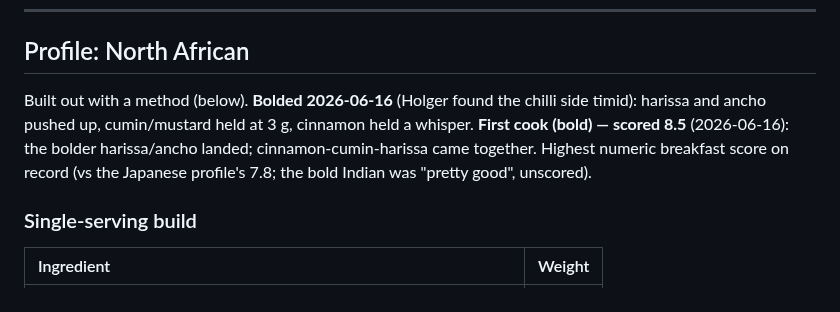
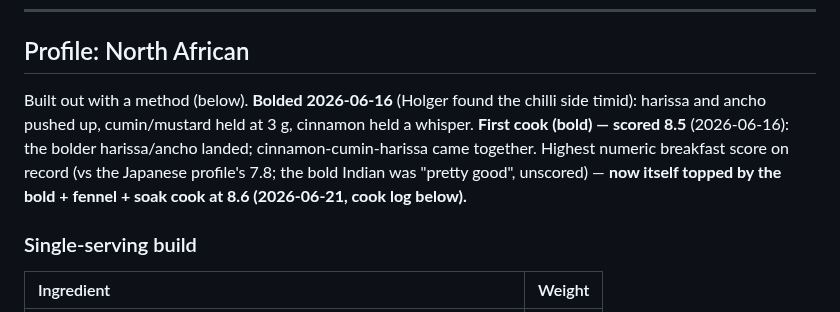
Before and after one commit to little-big-h/Recipes, a Markdown page: design/SHAKSHUKA.md, the part around one of its changes. Drawn GitHub-style.

Commit message:
North African shakshuka (bold + fennel + soak): cooked 2026-06-21, 8.6 — new breakfast best
Co-Authored-By: Claude Opus 4.8 (1M context) <noreply@anthropic.com>
Claude-Session: https://claude.ai/code/session_01B2Rd5nuYTSkU8w9VA7hcgK

```diff
--- a/design/SHAKSHUKA.md
+++ b/design/SHAKSHUKA.md
@@ -334,7 +334,7 @@ The adult/solo counterpart to the kid-safe Mexican above. Where that build strip
 
 ## Profile: North African
 
-Built out with a method (below). **Bolded 2026-06-16** (Holger found the chilli side timid): harissa and ancho pushed up, cumin/mustard held at 3 g, cinnamon held a whisper. **First cook (bold) — scored 8.5** (2026-06-16): the bolder harissa/ancho landed; cinnamon-cumin-harissa came together. Highest numeric breakfast score on record (vs the Japanese profile's 7.8; the bold Indian was "pretty good", unscored).
+Built out with a method (below). **Bolded 2026-06-16** (Holger found the chilli side timid): harissa and ancho pushed up, cumin/mustard held at 3 g, cinnamon held a whisper. **First cook (bold) — scored 8.5** (2026-06-16): the bolder harissa/ancho landed; cinnamon-cumin-harissa came together. Highest numeric breakfast score on record (vs the Japanese profile's 7.8; the bold Indian was "pretty good", unscored) — **now itself topped by the bold + fennel + soak cook at 8.6 (2026-06-21, cook log below).**
 
 ### Single-serving build
 
```
Also changed, not shown: other parts of design/SHAKSHUKA.md (+2 -0 lines).
